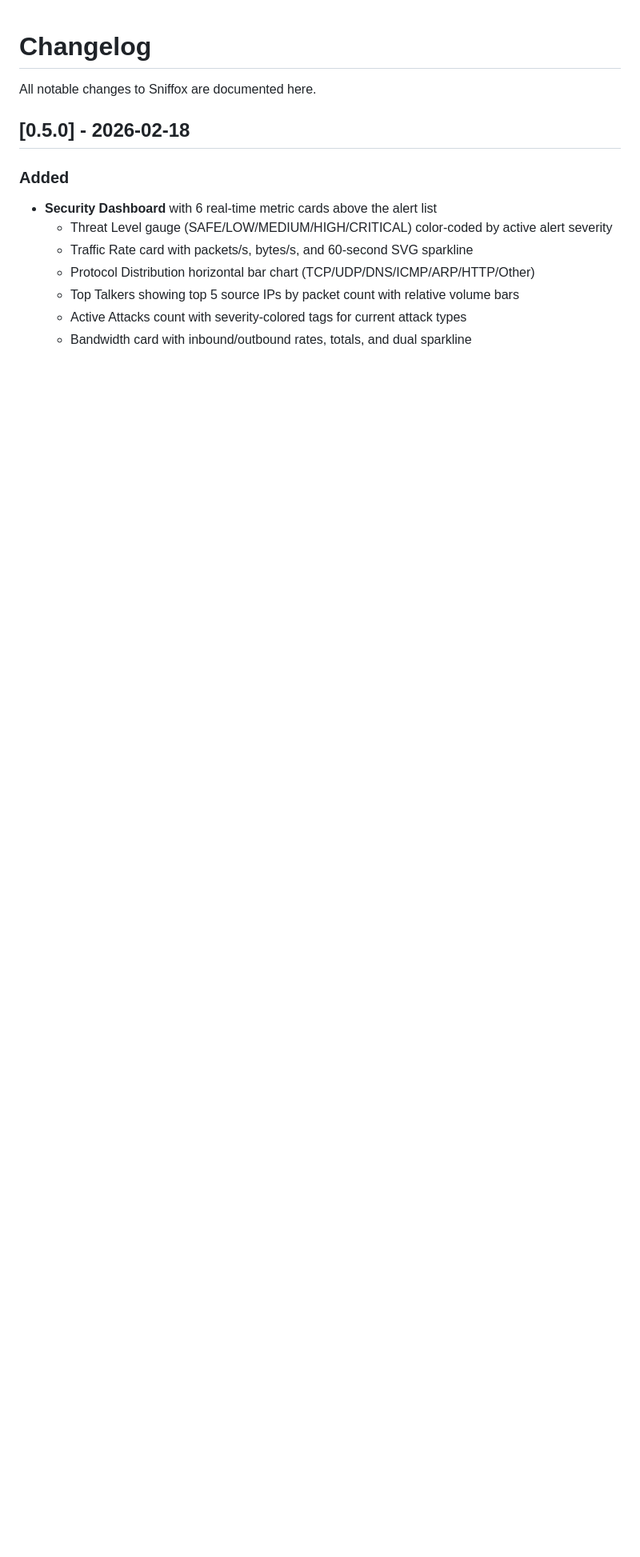
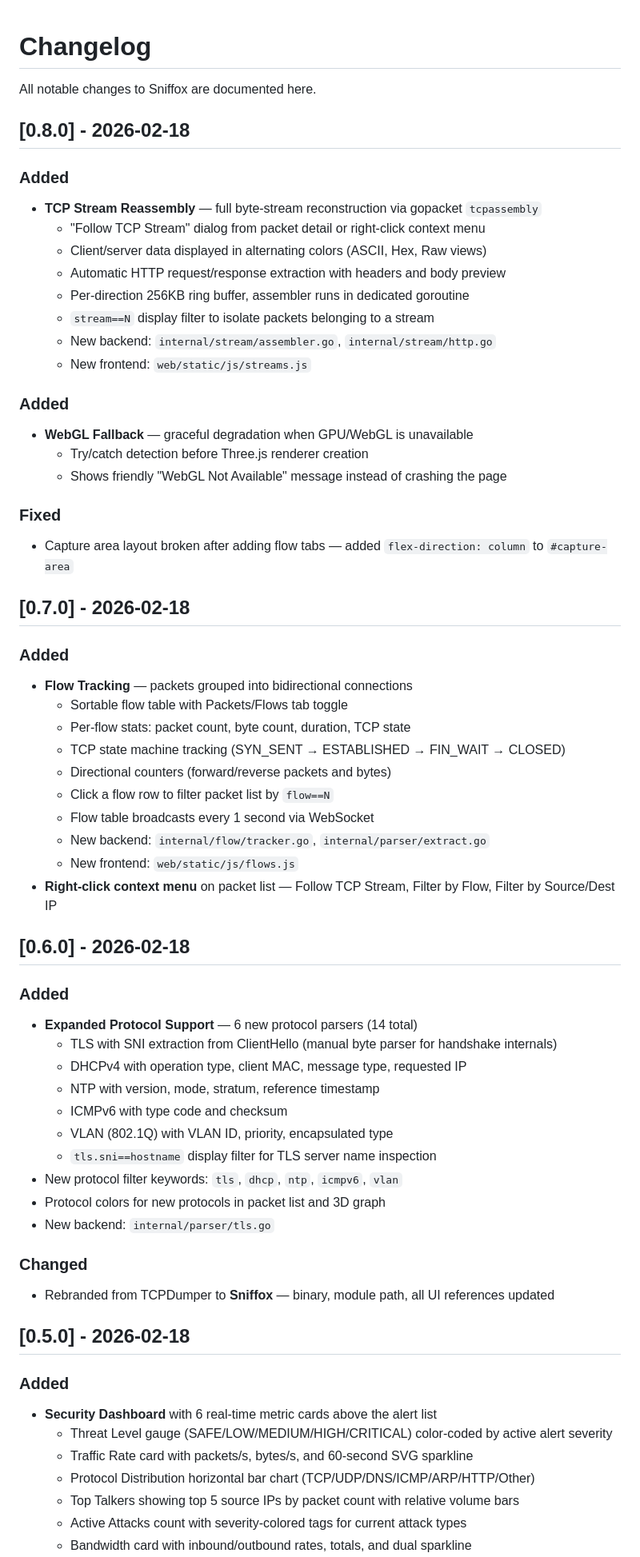
Before and after one commit to Syn2Much/sniffox, a Markdown page: CHANGELOG.md, the part around the change. Shown at 80% size. Rendered like a GitHub page; blank space fills up the shorter version.

```diff
--- a/CHANGELOG.md
+++ b/CHANGELOG.md
@@ -1,6 +1,57 @@
 # Changelog
 
 All notable changes to Sniffox are documented here.
+
+## [0.8.0] - 2026-02-18
+
+### Added
+- **TCP Stream Reassembly** — full byte-stream reconstruction via gopacket `tcpassembly`
+  - "Follow TCP Stream" dialog from packet detail or right-click context menu
+  - Client/server data displayed in alternating colors (ASCII, Hex, Raw views)
+  - Automatic HTTP request/response extraction with headers and body preview
+  - Per-direction 256KB ring buffer, assembler runs in dedicated goroutine
+  - `stream==N` display filter to isolate packets belonging to a stream
+  - New backend: `internal/stream/assembler.go`, `internal/stream/http.go`
+  - New frontend: `web/static/js/streams.js`
+
+### Added
+- **WebGL Fallback** — graceful degradation when GPU/WebGL is unavailable
+  - Try/catch detection before Three.js renderer creation
+  - Shows friendly "WebGL Not Available" message instead of crashing the page
+
+### Fixed
+- Capture area layout broken after adding flow tabs — added `flex-direction: column` to `#capture-area`
+
+## [0.7.0] - 2026-02-18
+
+### Added
+- **Flow Tracking** — packets grouped into bidirectional connections
+  - Sortable flow table with Packets/Flows tab toggle
+  - Per-flow stats: packet count, byte count, duration, TCP state
+  - TCP state machine tracking (SYN_SENT → ESTABLISHED → FIN_WAIT → CLOSED)
+  - Directional counters (forward/reverse packets and bytes)
+  - Click a flow row to filter packet list by `flow==N`
+  - Flow table broadcasts every 1 second via WebSocket
+  - New backend: `internal/flow/tracker.go`, `internal/parser/extract.go`
+  - New frontend: `web/static/js/flows.js`
+- **Right-click context menu** on packet list — Follow TCP Stream, Filter by Flow, Filter by Source/Dest IP
+
+## [0.6.0] - 2026-02-18
+
+### Added
+- **Expanded Protocol Support** — 6 new protocol parsers (14 total)
+  - TLS with SNI extraction from ClientHello (manual byte parser for handshake internals)
+  - DHCPv4 with operation type, client MAC, message type, requested IP
+  - NTP with version, mode, stratum, reference timestamp
+  - ICMPv6 with type code and checksum
+  - VLAN (802.1Q) with VLAN ID, priority, encapsulated type
+  - `tls.sni==hostname` display filter for TLS server name inspection
+- New protocol filter keywords: `tls`, `dhcp`, `ntp`, `icmpv6`, `vlan`
+- Protocol colors for new protocols in packet list and 3D graph
+- New backend: `internal/parser/tls.go`
+
+### Changed
+- Rebranded from TCPDumper to **Sniffox** — binary, module path, all UI references updated
 
 ## [0.5.0] - 2026-02-18
 
```
Also changed, not shown: CLAUDE.md (added, +60 -0 lines).
